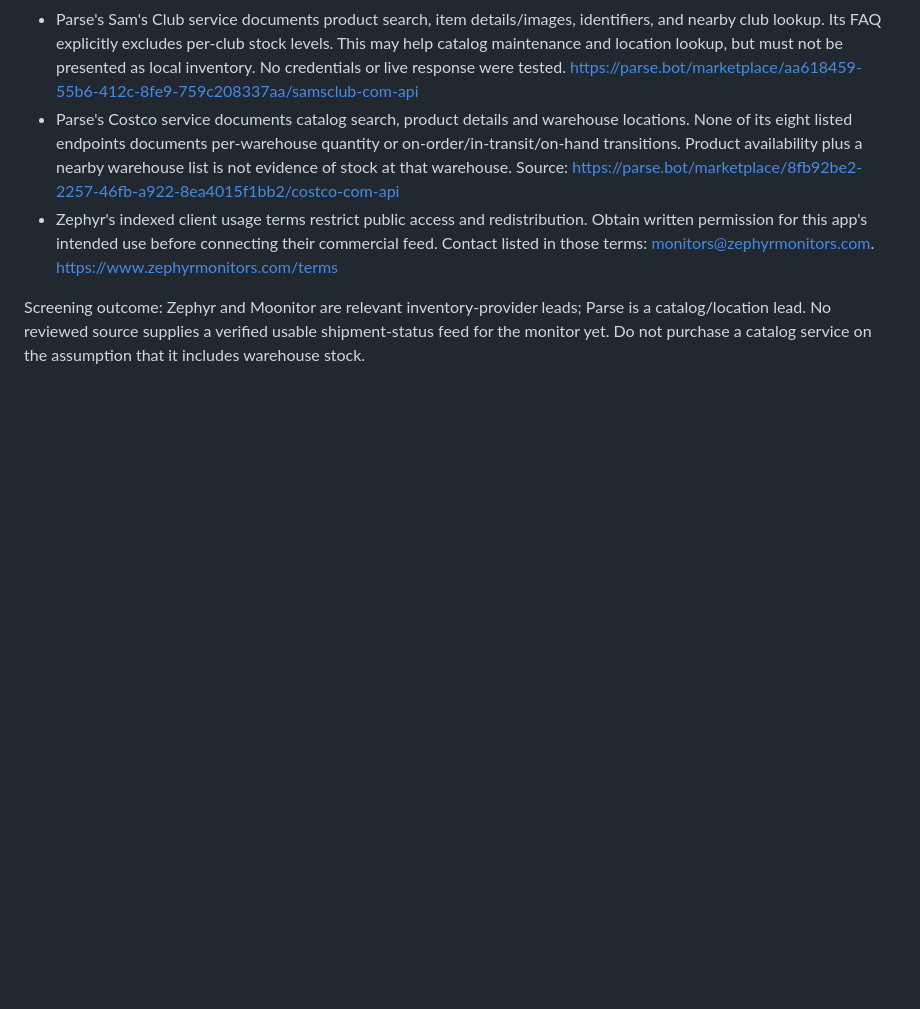
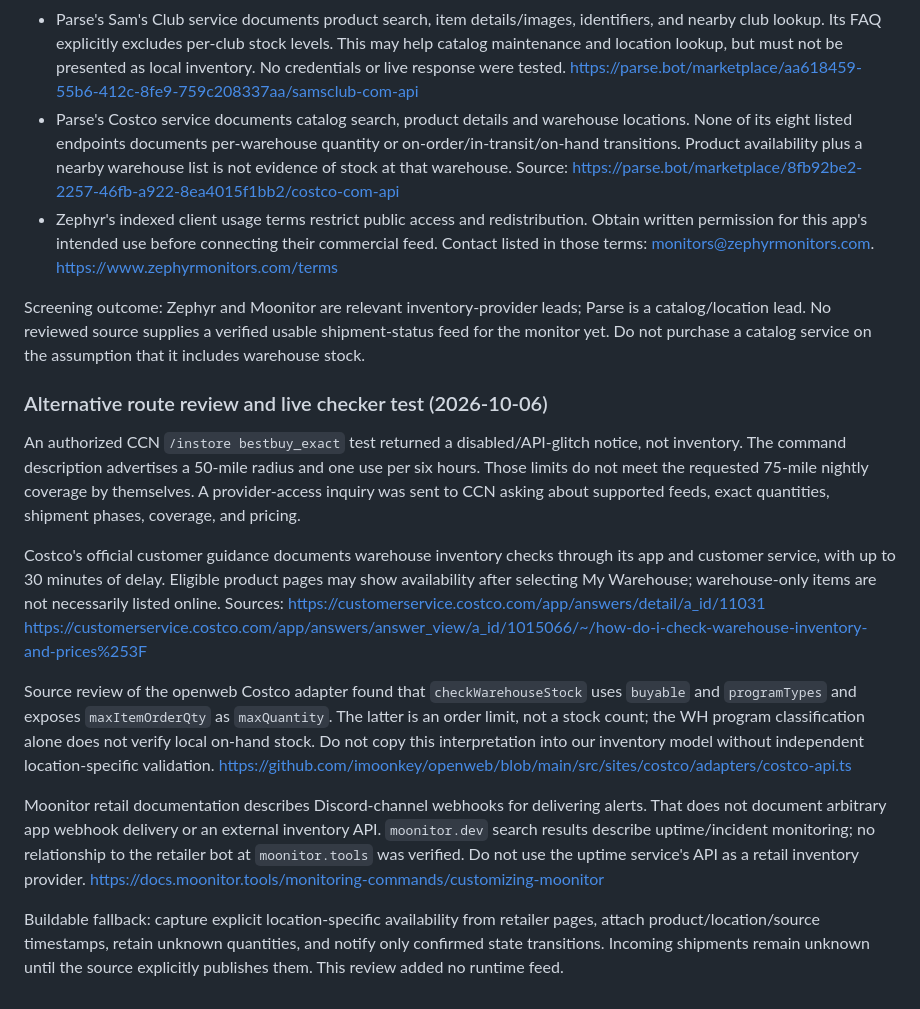
Before and after one commit to LegendsDen54/PokeMon-live-backend-, a Markdown page: STORE_MONITOR_DATA_NOTES.md, the part around the change. GitHub-like rendering; blank space fills up the shorter version.

Commit message:
Document alternate stock sources and reject misleading quantity fields

```diff
--- a/STORE_MONITOR_DATA_NOTES.md
+++ b/STORE_MONITOR_DATA_NOTES.md
@@ -98,3 +98,37 @@ Screening outcome: Zephyr and Moonitor are relevant inventory-provider leads;
 Parse is a catalog/location lead. No reviewed source supplies a verified usable
 shipment-status feed for the monitor yet. Do not purchase a catalog service on
 the assumption that it includes warehouse stock.
+
+### Alternative route review and live checker test (2026-10-06)
+
+An authorized CCN `/instore bestbuy_exact` test returned a disabled/API-glitch
+notice, not inventory. The command description advertises a 50-mile radius and
+one use per six hours. Those limits do not meet the requested 75-mile nightly
+coverage by themselves. A provider-access inquiry was sent to CCN asking about
+supported feeds, exact quantities, shipment phases, coverage, and pricing.
+
+Costco's official customer guidance documents warehouse inventory checks through
+its app and customer service, with up to 30 minutes of delay. Eligible product
+pages may show availability after selecting My Warehouse; warehouse-only items
+are not necessarily listed online. Sources:
+https://customerservice.costco.com/app/answers/detail/a_id/11031
+https://customerservice.costco.com/app/answers/answer_view/a_id/1015066/~/how-do-i-check-warehouse-inventory-and-prices%253F
+
+Source review of the openweb Costco adapter found that `checkWarehouseStock`
+uses `buyable` and `programTypes` and exposes `maxItemOrderQty` as `maxQuantity`.
+The latter is an order limit, not a stock count; the WH program classification
+alone does not verify local on-hand stock. Do not copy this interpretation into
+our inventory model without independent location-specific validation.
+https://github.com/imoonkey/openweb/blob/main/src/sites/costco/adapters/costco-api.ts
+
+Moonitor retail documentation describes Discord-channel webhooks for delivering
+alerts. That does not document arbitrary app webhook delivery or an external
+inventory API. `moonitor.dev` search results describe uptime/incident monitoring;
+no relationship to the retailer bot at `moonitor.tools` was verified. Do not use
+the uptime service's API as a retail inventory provider.
+https://docs.moonitor.tools/monitoring-commands/customizing-moonitor
+
+Buildable fallback: capture explicit location-specific availability from retailer
+pages, attach product/location/source timestamps, retain unknown quantities, and
+notify only confirmed state transitions. Incoming shipments remain unknown
+until the source explicitly publishes them. This review added no runtime feed.
```
